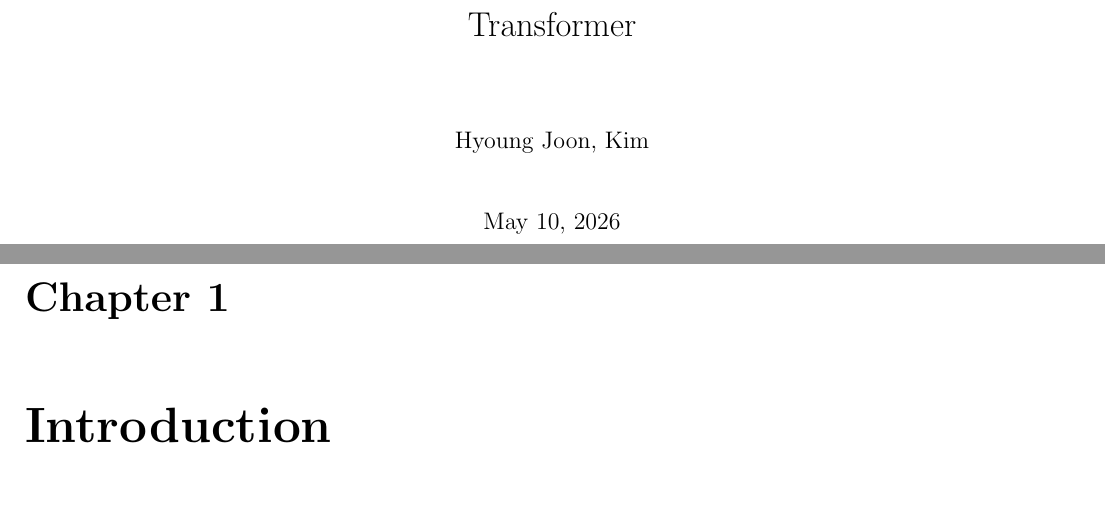
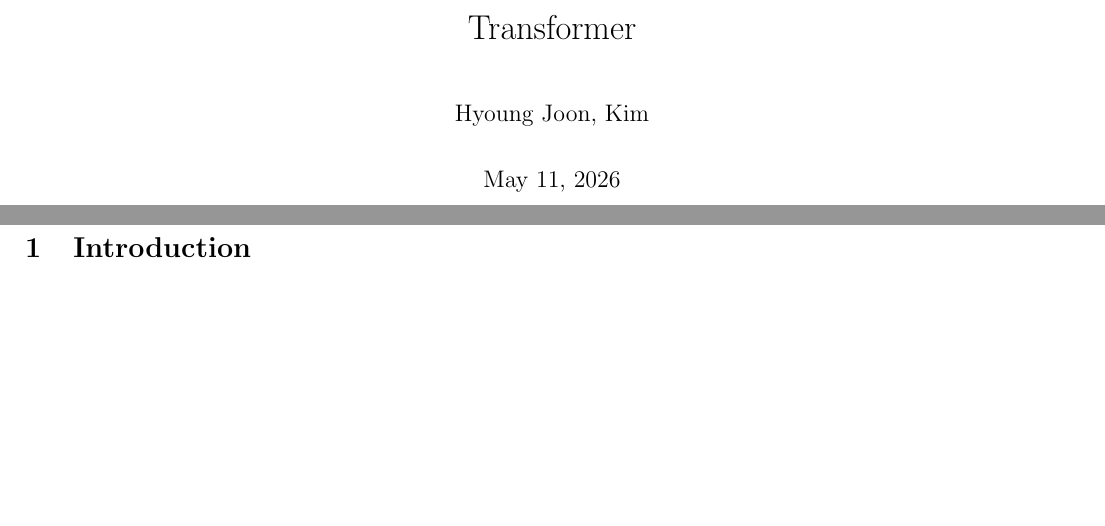
Before and after one commit to joonjoon0425/rawML, a LaTeX document (_latex/architectures/transformer/transformer.tex): two parts of pages 1 and 3 of 3 before the commit and two parts of pages 1 and 2 of 2 after it, joined at a grey line, cut so that both start at the same text, the shorter picture padded with empty space. The pictures show the PDF file _latex/architectures/transformer/transformer.pdf that the author committed with the source.

```diff
--- a/_latex/architectures/transformer/transformer.tex
+++ b/_latex/architectures/transformer/transformer.tex
@@ -1,4 +1,4 @@
-\documentclass{report}
+\documentclass{article}
 \input{~/studies/preamble}
 
 \title{Transformer}
@@ -10,7 +10,7 @@
 \tableofcontents
 \newpage
 
-\chapter{Introduction}
+\section{Introduction}
 
 
 \end{document}
```
Also changed, not shown: _latex/architectures/transformer/transformer.pdf, 1 other file.
